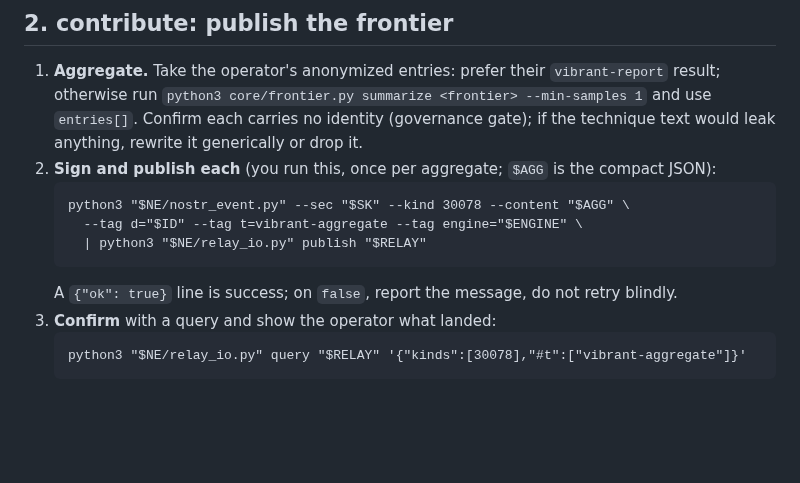
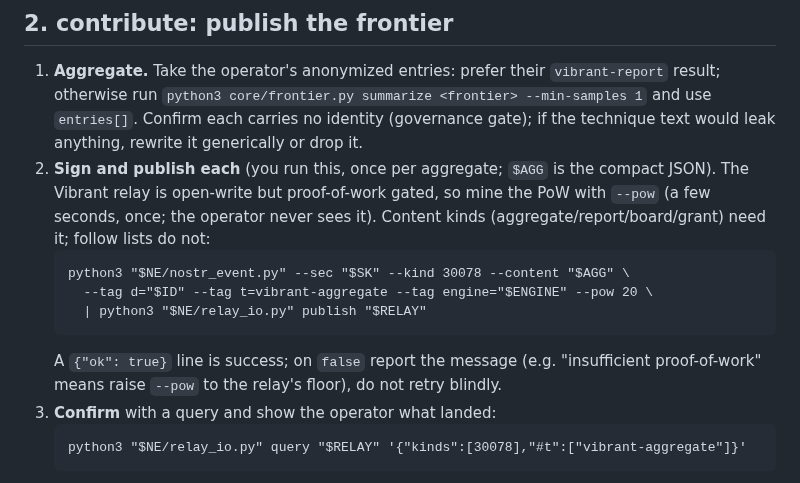
Before and after one commit to 3dl-dev/agent-dyno, a Markdown page: skills/vibrant-federate/SKILL.md, the part around the change. Rendered like a GitHub page; blank space fills up the shorter version.

````diff
--- a/skills/vibrant-federate/SKILL.md
+++ b/skills/vibrant-federate/SKILL.md
@@ -57,13 +57,17 @@ them; the mesh is only for those who want it.
    result; otherwise run `python3 core/frontier.py summarize <frontier> --min-samples 1`
    and use `entries[]`. Confirm each carries no identity (governance gate); if the
    technique text would leak anything, rewrite it generically or drop it.
-2. **Sign and publish each** (you run this, once per aggregate; `$AGG` is the compact JSON):
+2. **Sign and publish each** (you run this, once per aggregate; `$AGG` is the compact JSON).
+   The Vibrant relay is open-write but proof-of-work gated, so mine the PoW with `--pow` (a few
+   seconds, once; the operator never sees it). Content kinds (aggregate/report/board/grant) need
+   it; follow lists do not:
    ```
    python3 "$NE/nostr_event.py" --sec "$SK" --kind 30078 --content "$AGG" \
-     --tag d="$ID" --tag t=vibrant-aggregate --tag engine="$ENGINE" \
+     --tag d="$ID" --tag t=vibrant-aggregate --tag engine="$ENGINE" --pow 20 \
      | python3 "$NE/relay_io.py" publish "$RELAY"
    ```
-   A `{"ok": true}` line is success; on `false`, report the message, do not retry blindly.
+   A `{"ok": true}` line is success; on `false` report the message (e.g. "insufficient
+   proof-of-work" means raise `--pow` to the relay's floor), do not retry blindly.
 3. **Confirm** with a query and show the operator what landed:
    ```
    python3 "$NE/relay_io.py" query "$RELAY" '{"kinds":[30078],"#t":["vibrant-aggregate"]}'
````
Also changed, not shown: docs/handoff-vibrant-relay-policy.md (added, +96 -0 lines).
